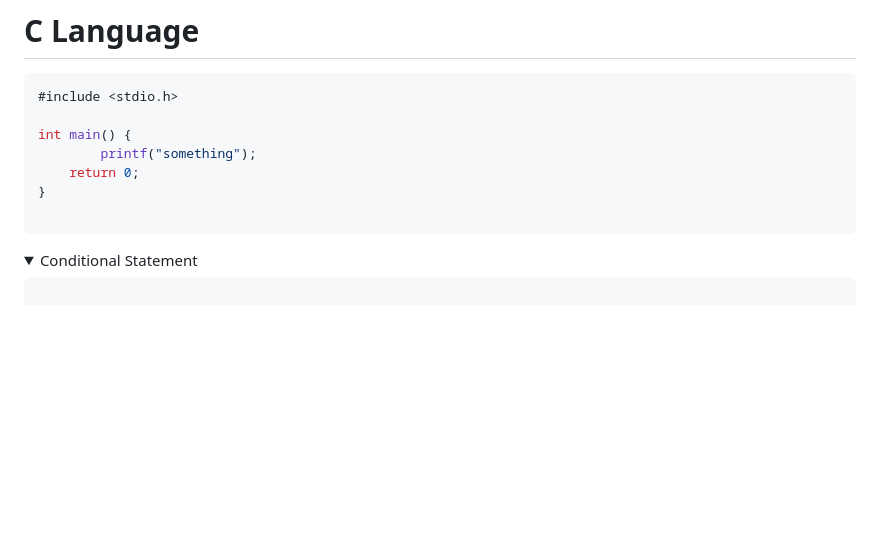
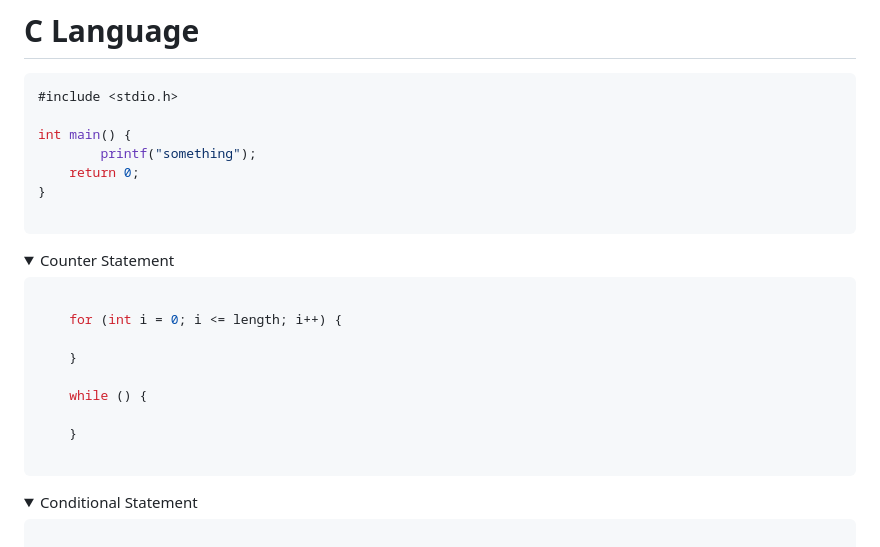
Before and after one commit to Mustavi-i9/Hello, a Markdown page: README.md, the part around the change. Rendered like a GitHub page; folded sections open; blank space fills up the shorter version.

````diff
--- a/README.md
+++ b/README.md
@@ -9,6 +9,21 @@ int main() {
 }
 
 ```
+<details>
+<summary>Counter Statement</summary>
+
+``` c
+
+    for (int i = 0; i <= length; i++) {
+
+    }
+
+    while () {
+
+    }
+
+```
+</details>
 
 <details>
 
````
